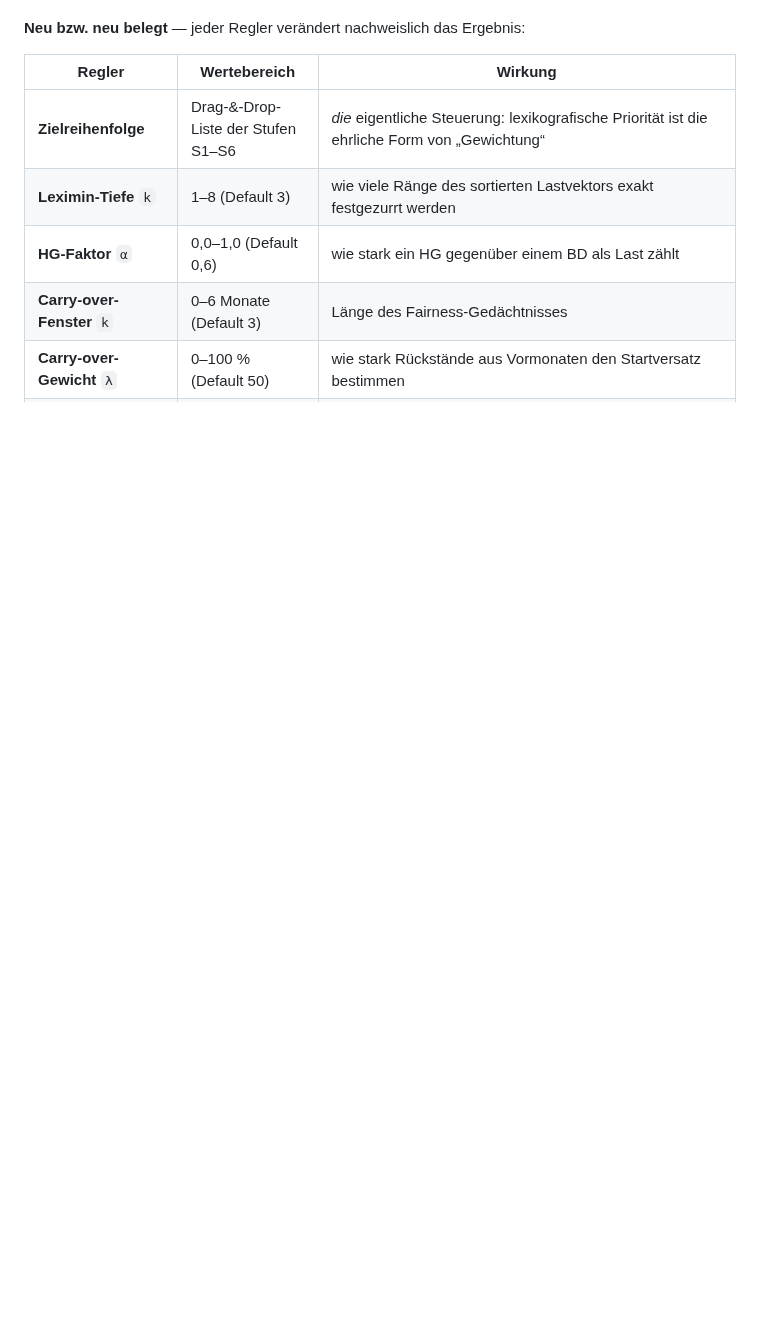
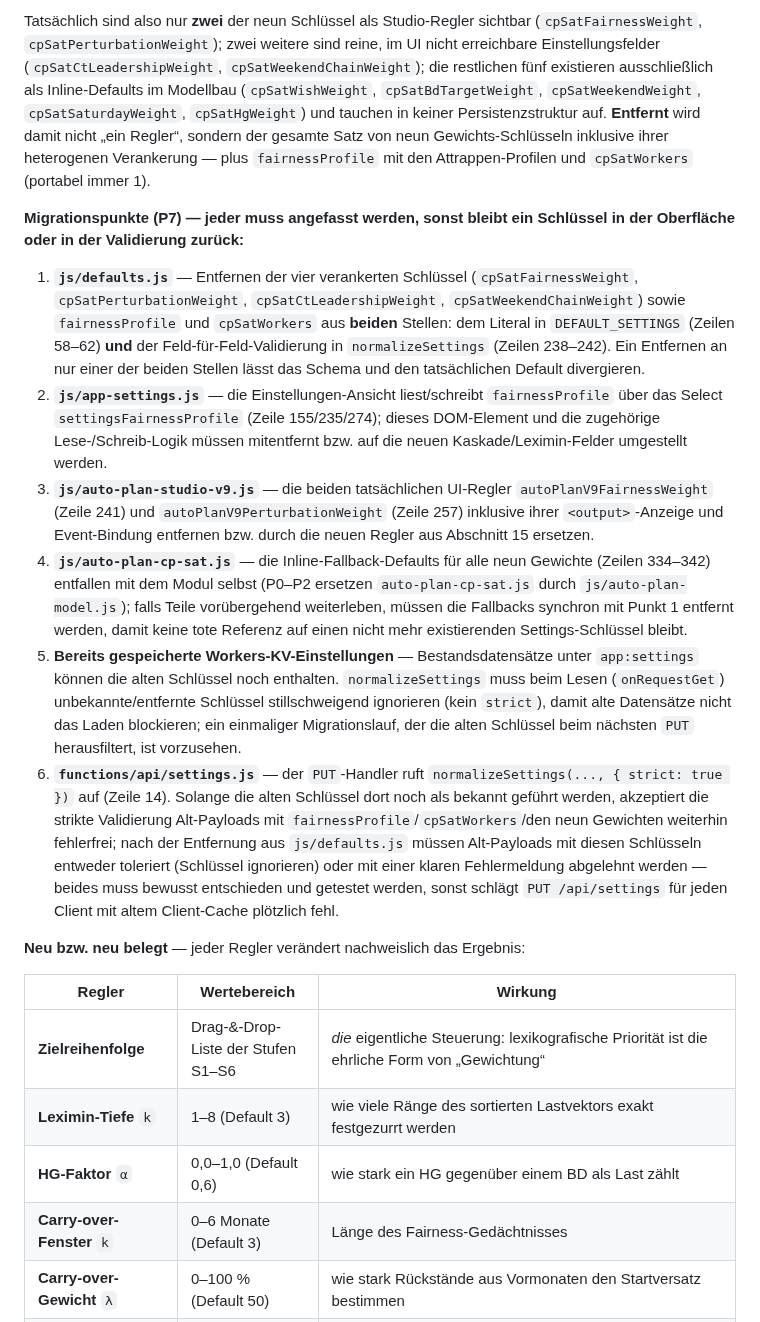
Before and after one commit to mlurz92/dienstplan, a Markdown page: docs/AUTO-PLAN-V10-5-RESEARCH.md, the part around one of its changes. Rendered like a GitHub page; blank space fills up the shorter version.

```diff
--- a/docs/AUTO-PLAN-V10-5-RESEARCH.md
+++ b/docs/AUTO-PLAN-V10-5-RESEARCH.md
@@ -526,3 +539,13 @@ Reihenfolge ist bindend: jedes Paket ist für sich lauffähig und testbar.
+Tatsächlich sind also nur **zwei** der neun Schlüssel als Studio-Regler sichtbar (`cpSatFairnessWeight`, `cpSatPerturbationWeight`); zwei weitere sind reine, im UI nicht erreichbare Einstellungsfelder (`cpSatCtLeadershipWeight`, `cpSatWeekendChainWeight`); die restlichen fünf existieren ausschließlich als Inline-Defaults im Modellbau (`cpSatWishWeight`, `cpSatBdTargetWeight`, `cpSatWeekendWeight`, `cpSatSaturdayWeight`, `cpSatHgWeight`) und tauchen in keiner Persistenzstruktur auf. **Entfernt** wird damit nicht „ein Regler“, sondern der gesamte Satz von neun Gewichts-Schlüsseln inklusive ihrer heterogenen Verankerung — plus `fairnessProfile` mit den Attrappen-Profilen und `cpSatWorkers` (portabel immer 1).
+
+**Migrationspunkte (P7) — jeder muss angefasst werden, sonst bleibt ein Schlüssel in der Oberfläche oder in der Validierung zurück:**
+
+1. **`js/defaults.js`** — Entfernen der vier verankerten Schlüssel (`cpSatFairnessWeight`, `cpSatPerturbationWeight`, `cpSatCtLeadershipWeight`, `cpSatWeekendChainWeight`) sowie `fairnessProfile` und `cpSatWorkers` aus **beiden** Stellen: dem Literal in `DEFAULT_SETTINGS` (Zeilen 58–62) **und** der Feld-für-Feld-Validierung in `normalizeSettings` (Zeilen 238–242). Ein Entfernen an nur einer der beiden Stellen lässt das Schema und den tatsächlichen Default divergieren.
+2. **`js/app-settings.js`** — die Einstellungen-Ansicht liest/schreibt `fairnessProfile` über das Select `settingsFairnessProfile` (Zeile 155/235/274); dieses DOM-Element und die zugehörige Lese-/Schreib-Logik müssen mitentfernt bzw. auf die neuen Kaskade/Leximin-Felder umgestellt werden.
+3. **`js/auto-plan-studio-v9.js`** — die beiden tatsächlichen UI-Regler `autoPlanV9FairnessWeight` (Zeile 241) und `autoPlanV9PerturbationWeight` (Zeile 257) inklusive ihrer `<output>`-Anzeige und Event-Bindung entfernen bzw. durch die neuen Regler aus Abschnitt 15 ersetzen.
+4. **`js/auto-plan-cp-sat.js`** — die Inline-Fallback-Defaults für alle neun Gewichte (Zeilen 334–342) entfallen mit dem Modul selbst (P0–P2 ersetzen `auto-plan-cp-sat.js` durch `js/auto-plan-model.js`); falls Teile vorübergehend weiterleben, müssen die Fallbacks synchron mit Punkt 1 entfernt werden, damit keine tote Referenz auf einen nicht mehr existierenden Settings-Schlüssel bleibt.
+5. **Bereits gespeicherte Workers-KV-Einstellungen** — Bestandsdatensätze unter `app:settings` können die alten Schlüssel noch enthalten. `normalizeSettings` muss beim Lesen (`onRequestGet`) unbekannte/entfernte Schlüssel stillschweigend ignorieren (kein `strict`), damit alte Datensätze nicht das Laden blockieren; ein einmaliger Migrationslauf, der die alten Schlüssel beim nächsten `PUT` herausfiltert, ist vorzusehen.
+6. **`functions/api/settings.js`** — der `PUT`-Handler ruft `normalizeSettings(..., { strict: true })` auf (Zeile 14). Solange die alten Schlüssel dort noch als bekannt geführt werden, akzeptiert die strikte Validierung Alt-Payloads mit `fairnessProfile`/`cpSatWorkers`/den neun Gewichten weiterhin fehlerfrei; nach der Entfernung aus `js/defaults.js` müssen Alt-Payloads mit diesen Schlüsseln entweder toleriert (Schlüssel ignorieren) oder mit einer klaren Fehlermeldung abgelehnt werden — beides muss bewusst entschieden und getestet werden, sonst schlägt `PUT /api/settings` für jeden Client mit altem Client-Cache plötzlich fehl.
 
 **Neu bzw. neu belegt** — jeder Regler verändert nachweislich das Ergebnis:
 
```
Also changed, not shown: other parts of docs/AUTO-PLAN-V10-5-RESEARCH.md (+14 -1 lines).
